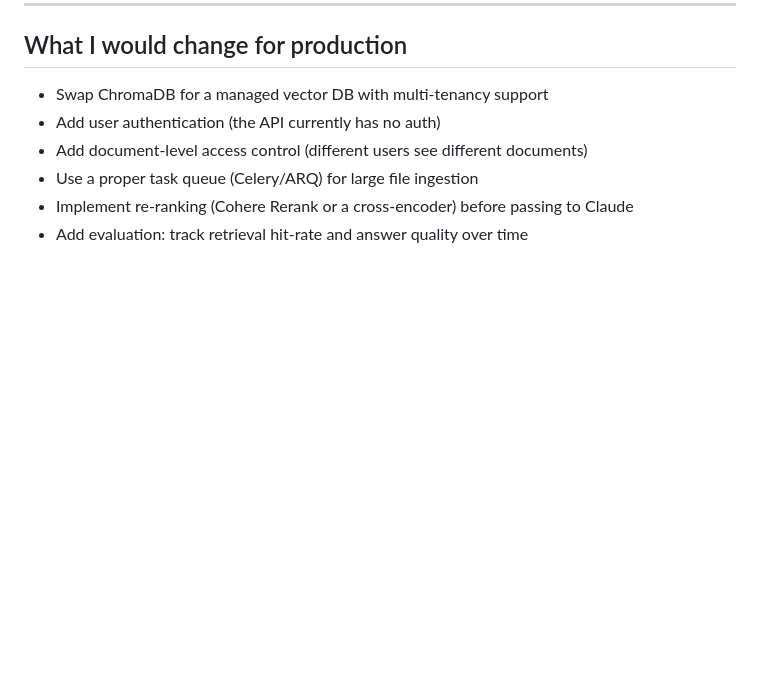
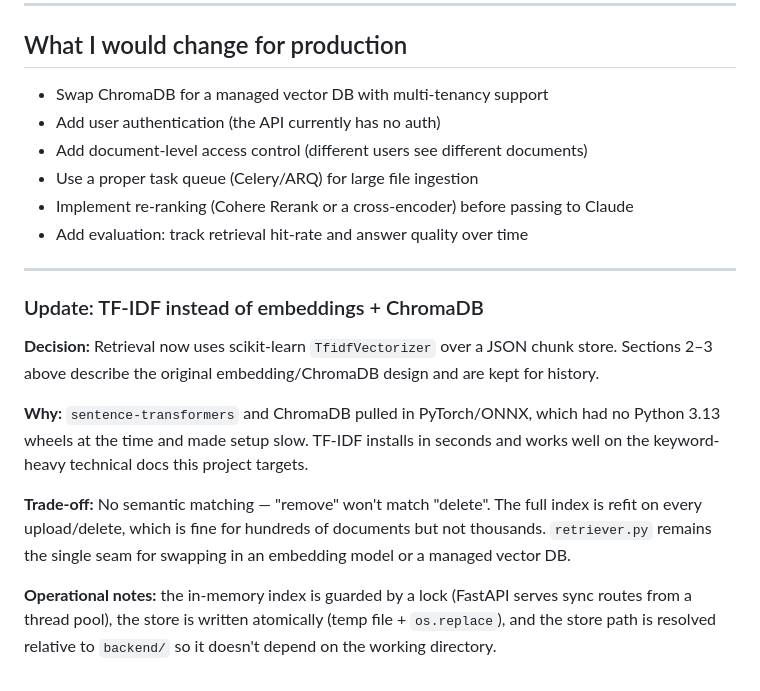
Before and after one commit to MarkusKaas/cms-rag-qa, a Markdown page: DECISIONS.md, the part around the change. Rendered like a GitHub page; blank space fills up the shorter version.

```diff
--- a/DECISIONS.md
+++ b/DECISIONS.md
@@ -98,3 +98,22 @@ system prompt (framed for editorial/CMS Q&A) and the sample documents.
 - Use a proper task queue (Celery/ARQ) for large file ingestion
 - Implement re-ranking (Cohere Rerank or a cross-encoder) before passing to Claude
 - Add evaluation: track retrieval hit-rate and answer quality over time
+
+---
+
+### Update: TF-IDF instead of embeddings + ChromaDB
+
+**Decision:** Retrieval now uses scikit-learn `TfidfVectorizer` over a JSON chunk store. Sections 2–3
+above describe the original embedding/ChromaDB design and are kept for history.
+
+**Why:** `sentence-transformers` and ChromaDB pulled in PyTorch/ONNX, which had no Python 3.13 wheels
+at the time and made setup slow. TF-IDF installs in seconds and works well on the keyword-heavy
+technical docs this project targets.
+
+**Trade-off:** No semantic matching — "remove" won't match "delete". The full index is refit on every
+upload/delete, which is fine for hundreds of documents but not thousands. `retriever.py` remains the
+single seam for swapping in an embedding model or a managed vector DB.
+
+**Operational notes:** the in-memory index is guarded by a lock (FastAPI serves sync routes from a
+thread pool), the store is written atomically (temp file + `os.replace`), and the store path is
+resolved relative to `backend/` so it doesn't depend on the working directory.
```
